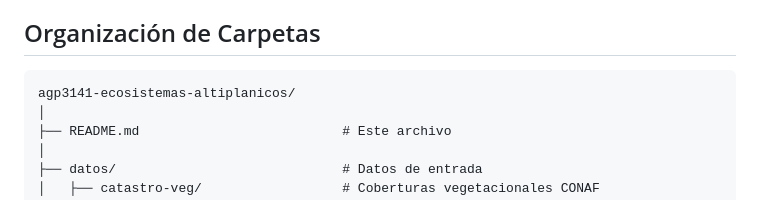
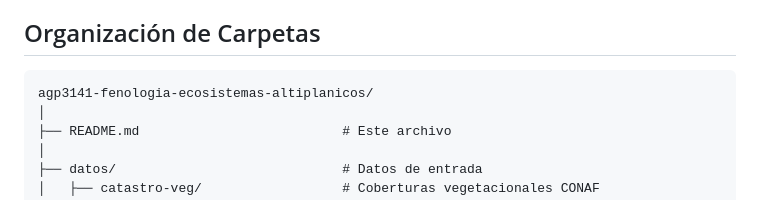
Before and after one commit to c-hernandezs/agp3141-ecosistemas-altiplanicos, a Markdown page: README.md, the part around the change. Drawn GitHub-style.

````diff
--- a/README.md
+++ b/README.md
@@ -50,7 +50,7 @@ Caracterizar los patrones fenológicos de diferentes tipos de cobertura vegetal
 ## Organización de Carpetas
 
 ```
-agp3141-ecosistemas-altiplanicos/
+agp3141-fenologia-ecosistemas-altiplanicos/
 │
 ├── README.md                          # Este archivo
 │
````
